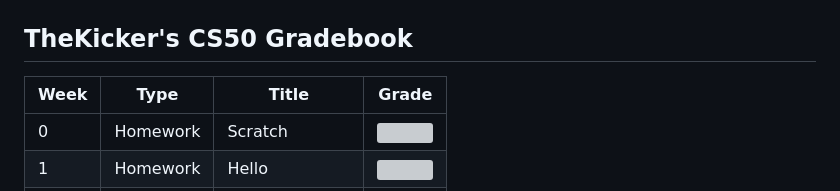
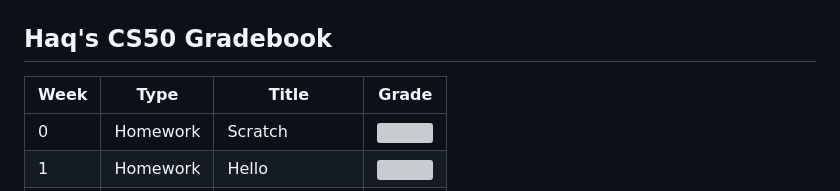
Before and after one commit to HAQ-NAWAZ-MALIK/CS50_X_Harvard, a Markdown page: README.md, the part around the change. Rendered like a GitHub page; grey boxes are pictures that could not be loaded.

```diff
--- a/README.md
+++ b/README.md
@@ -1,6 +1,6 @@
 ![CS50Certificate!](CS50x-Certificate.png)
 
-## TheKicker's CS50 Gradebook
+## Haq's CS50 Gradebook
 
 <!-- https://github.com/gepser/markdown-progress -->
 | Week      | Type | Title | Grade|
```
